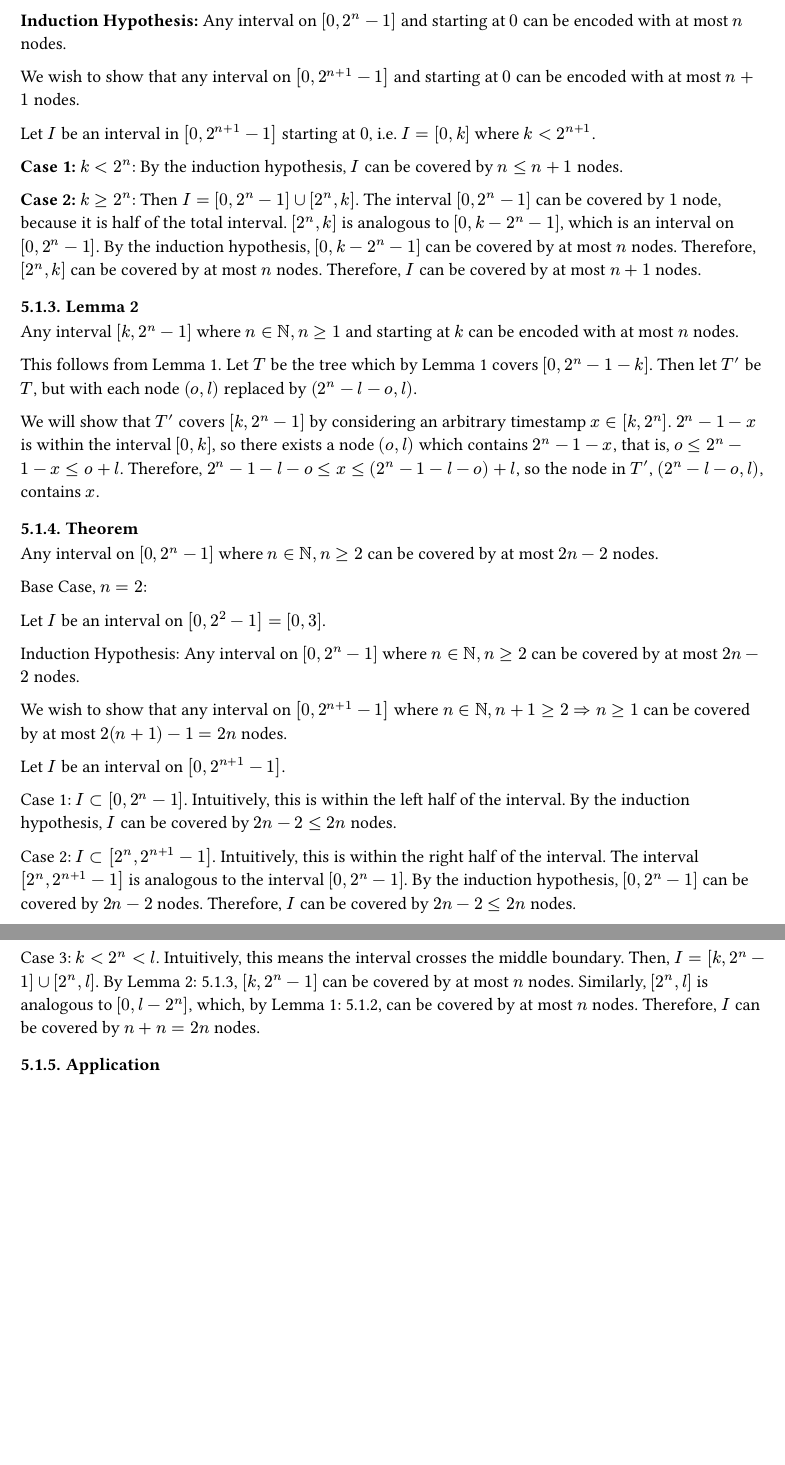
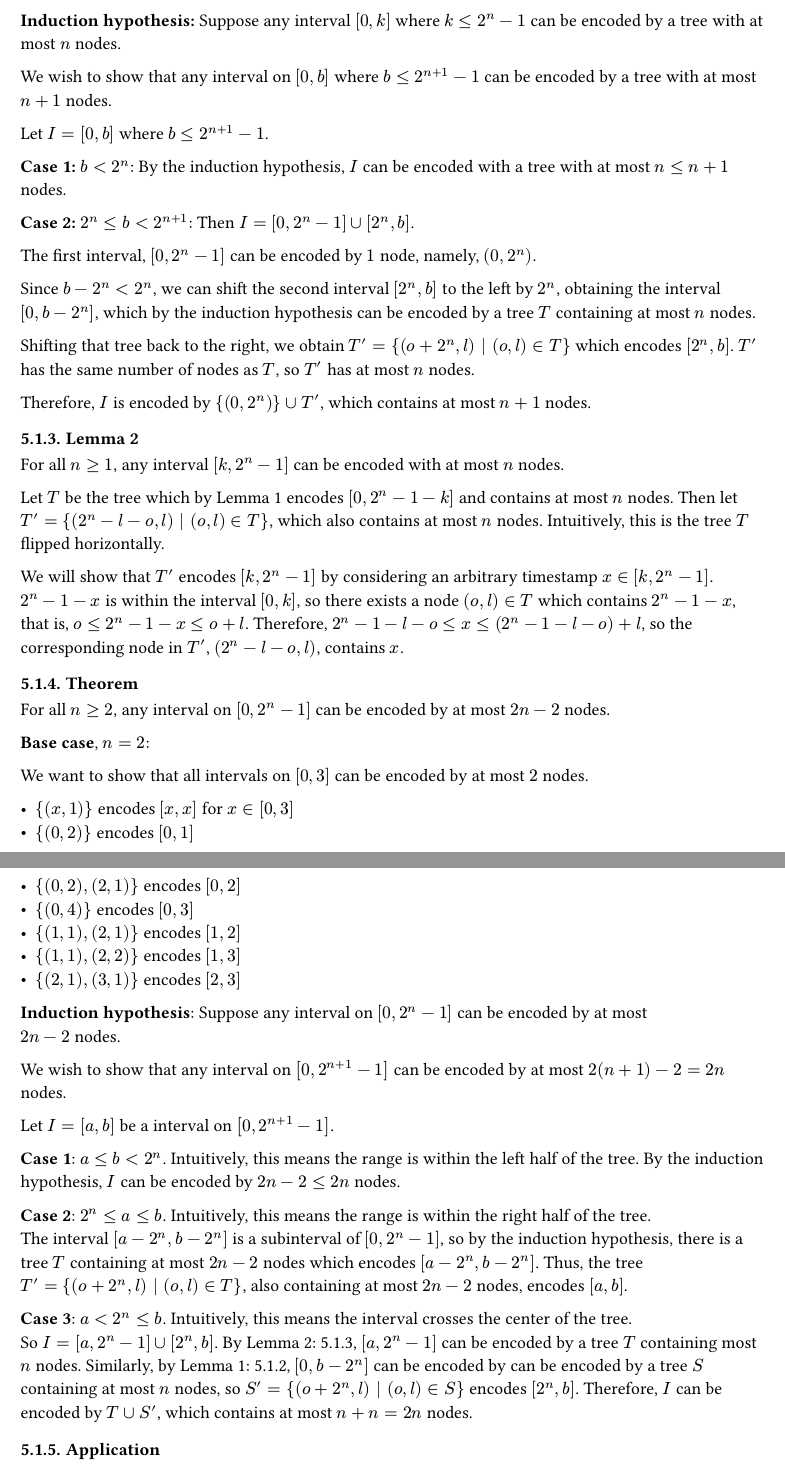
Before and after one commit to OSU-embedded-security-club/ectf-osu-2025, a Typst document (docs/design.typ): two parts of pages 8 and 9 of 9 before the commit and two parts of pages 8 and 9 of 10 after it, joined at a grey line, cut so that both start at the same text, the shorter picture padded with empty space. The pictures show the PDF file docs/design.pdf that the author committed with the source.

Commit message:
Improve proofs

```diff
--- a/docs/design.typ
+++ b/docs/design.typ
@@ -318,49 +318,77 @@ A _tree_ is a set of nodes.
 
 === Lemma 1 <lemma1>
 
-Any interval on $[0, 2^n-1]$ where $n in NN, n >= 1$ and starting at $0$ can be encoded with at most $n$ nodes.
+For all $n >= 1$, any interval $[0, k]$, where $k <= 2^n-1$, can be encoded by a tree containing at most $n$ nodes.
 
-, $n=1$:
+*Base case*, $n=1$:
 
-Let $I$ be an interval on $[0, 2^1 - 1] = [0,1]$ starting at $0$. For $I=[0, 0]$, this can be covered by a $1$ length node at offset 0. For $I=[0, 1]$, this can be covered by a $2$ length node at offset 0.
+We want to show that any interval $[0, k]$ where $k <= 2^1 - 1 = 1$ can be encoded by at most 1 node.
 
-*Induction Hypothesis:* Any interval on $[0, 2^n - 1]$ and starting at $0$ can be encoded with at most $n$ nodes.
+- ${(0, 1)}$ encodes $[0, 0]$
+- ${(0, 2)}$ encodes $[0, 1]$
 
-We wish to show that any interval on $[0, 2^(n+1)-1]$ and starting at $0$ can be encoded with at most $n+1$ nodes.
+*Induction hypothesis:* Suppose any interval $[0, k]$ where $k <= 2^n-1$ can be encoded by a tree with at most $n$ nodes.
 
-Let $I$ be an interval in $[0, 2^(n+1)-1]$ starting at $0$, i.e. $I=[0, k]$ where $k<2^(n+1)$.
+We wish to show that any interval on $[0, b]$ where $b <= 2^(n+1)-1$ can be encoded by a tree with at most $n+1$ nodes.
 
-*Case 1:* $k < 2^n$: By the induction hypothesis, $I$ can be covered by $n<=n+1$ nodes.
+Let $I = [0, b]$ where $b <= 2^(n+1)-1$.
 
-*Case 2:* $k >= 2^n$: Then $I = [0, 2^n - 1] union [2^n, k]$. The interval $[0, 2^n - 1]$ can be covered by $1$ node, because it is half of the total interval. $[2^n, k]$ is analogous to $[0, k - 2^n - 1]$, which is an interval on $[0, 2^n-1]$. By the induction hypothesis, $[0, k - 2^n - 1]$ can be covered by at most $n$ nodes. Therefore, $[2^n, k]$ can be covered by at most $n$ nodes. Therefore, $I$ can be covered by at most $n+1$ nodes.
+*Case 1:* $b < 2^n$: By the induction hypothesis, $I$ can be encoded with a tree with at most $n <= n + 1$ nodes.
+
+*Case 2:* $2^n <= b < 2^(n+1)$: Then $I = [0, 2^n - 1] union [2^n, b]$.
+
+The first interval, $[0, 2^n - 1]$ can be encoded by $1$ node, namely, $(0, 2^n)$.
+
+Since $b-2^n < 2^n$, we can shift the second interval $[2^n, b]$ to the left by $2^n$, obtaining the interval $[0, b - 2^n]$, which by the induction hypothesis can be encoded by a tree $T$ containing at most $n$ nodes.
+
+Shifting that tree back to the right, we obtain $T' = {(o + 2^n, l) | (o, l) in T}$ which encodes $[2^n, b]$. $T'$ has the same number of nodes as $T$, so $T'$ has at most $n$ nodes.
+
+Therefore, $I$ is encoded by ${(0, 2^n)} union T'$, which contains at most $n+1$ nodes.
 
 === Lemma 2 <lemma2>
 
-Any interval $[k, 2^n-1]$ where $n in NN, n >= 1$ and starting at $k$ can be encoded with at most $n$ nodes.
+For all $n >= 1$, any interval $[k, 2^n-1]$ can be encoded with at most $n$ nodes.
 
-This follows from Lemma 1. Let $T$ be the tree which by Lemma 1 covers $[0, 2^n-1-k]$. Then let $T'$ be $T$, but with each node $(o,l)$ replaced by $(2^n-l-o,l)$.
+Let $T$ be the tree which by Lemma 1 encodes $[0, 2^n-1-k]$ and contains at most $n$ nodes.
+Then let $T' = {(2^n-l-o,l) | (o, l) in T}$, which also contains at most $n$ nodes.
+Intuitively, this is the tree $T$ flipped horizontally.
 
-We will show that $T'$ covers $[k, 2^n-1]$ by considering an arbitrary timestamp $x in [k, 2^n]$. $2^n-1-x$ is within the interval $[0,k]$, so there exists a node $(o, l)$ which contains $2^n-1-x$, that is, $o <= 2^n-1-x <= o + l$. Therefore, $2^n - 1 - l - o <= x <= (2^n - 1 - l - o) + l$, so the node in $T'$, $(2^n-l-o,l)$, contains $x$.
+We will show that $T'$ encodes $[k, 2^n-1]$ by considering an arbitrary timestamp $x in [k, 2^n - 1]$. \
+$2^n-1-x$ is within the interval $[0,k]$, so there exists a node $(o, l) in T$ which contains $2^n-1-x$, that is, $o <= 2^n-1-x <= o + l$.
+Therefore, $2^n - 1 - l - o <= x <= (2^n - 1 - l - o) + l$, so the corresponding node in $T'$, $(2^n-l-o,l)$, contains $x$.
 
 === Theorem <theorem>
 
-Any interval on $[0, 2^n - 1]$ where $n in NN, n >= 2$ can be covered by at most $2n-2$ nodes.
+For all $n >= 2$, any interval on $[0, 2^n - 1]$ can be encoded by at most $2n-2$ nodes.
 
-Base Case, $n=2$:
+*Base case*, $n=2$:
 
-Let $I$ be an interval on $[0, 2^2-1]=[0,3]$.
+We want to show that all intervals on $[0, 3]$ can be encoded by at most $2$ nodes.
 
-Induction Hypothesis: Any interval on $[0, 2^n - 1]$ where $n in NN, n >= 2$ can be covered by at most $2n-2$ nodes.
+- ${(x, 1)}$ encodes $[x, x]$ for $x in [0, 3]$
+- ${(0, 2)}$ encodes $[0, 1]$
+- ${(0, 2), (2, 1)}$ encodes $[0, 2]$
+- ${(0, 4)}$ encodes $[0, 3]$
+- ${(1, 1), (2, 1)}$ encodes $[1, 2]$
+- ${(1, 1), (2, 2)}$ encodes $[1, 3]$
+- ${(2, 1), (3, 1)}$ encodes $[2, 3]$
 
-We wish to show that any interval on $[0, 2^(n+1)-1]$ where $n in NN, n+1 >= 2 => n>=1$ can be covered by at most $2(n+1)-1=2n$ nodes.
+*Induction hypothesis*: Suppose any interval on $[0, 2^n - 1]$ can be encoded by at most \ $2n-2$ nodes.
 
-Let $I$ be an interval on $[0, 2^(n+1) -1]$.
+We wish to show that any interval on $[0, 2^(n+1)-1]$ can be encoded by at most $2(n+1)-2=2n$ nodes.
 
-Case 1: $I subset [0, 2^n - 1]$. Intuitively, this is within the left half of the interval. By the induction hypothesis, $I$ can be covered by $2n-2 <= 2n$ nodes.
+Let $I = [a, b]$ be a interval on $[0, 2^(n+1) -1]$.
 
-Case 2: $I subset [2^n, 2^(n+1)-1]$. Intuitively, this is within the right half of the interval. The interval $[2^n, 2^(n+1)-1]$ is analogous to the interval $[0, 2^n - 1]$. By the induction hypothesis, $[0, 2^n - 1]$ can be covered by $2n-2$ nodes. Therefore, $I$ can be covered by $2n-2 <= 2n$ nodes.
+*Case 1*: $a <= b < 2^n$. Intuitively, this means the range is within the left half of the tree. By the induction hypothesis, $I$ can be encoded by $2n-2 <= 2n$ nodes.
 
-Case 3: $k < 2^n < l$. Intuitively, this means the interval crosses the middle boundary. Then, $I=[k, 2^n - 1] union [2^n, l]$. By @lemma2[Lemma 2:], $[k, 2^n - 1]$ can be covered by at most $n$ nodes. Similarly, $[2^n, l]$ is analogous to $[0, l-2^n]$, which, by @lemma1[Lemma 1:], can be covered by at most $n$ nodes. Therefore, $I$ can be covered by $n+n=2n$ nodes.
+*Case 2*: $2^n <= a <= b$. Intuitively, this means the range is within the right half of the tree.
+\ The interval $[a - 2^n, b-2^n]$ is a subinterval of $[0, 2^n-1]$, so by the induction hypothesis, there is a tree $T$ containing at most $2n-2$ nodes which encodes $[a - 2^n, b-2^n]$.
+Thus, the tree \ $T' = {(o+2^n, l) | (o,l) in T}$, also containing at most $2n-2$ nodes, encodes $[a, b]$.
+
+*Case 3*: $a < 2^n <= b$. Intuitively, this means the interval crosses the center of the tree. \ So $I=[a, 2^n - 1] union [2^n, b]$.
+By @lemma2[Lemma 2:], $[a, 2^n - 1]$ can be encoded by a tree $T$ containing most $n$ nodes.
+Similarly, by @lemma1[Lemma 1:], $[0, b-2^n]$ can be encoded by can be encoded by a tree $S$ containing at most $n$ nodes, so $S' = {(o + 2^n, l) | (o, l) in S}$ encodes $[2^n, b]$.
+Therefore, $I$ can be encoded by $T union S'$, which contains at most $n + n = 2n$ nodes.
 
 === Application
 
```
Also changed, not shown: README.md, docs/design.pdf, docs/pages/page-1.svg, docs/pages/page-10.svg (added), docs/pages/page-7.svg, docs/pages/page-8.svg, docs/pages/page-9.svg, docs/design.typ (4 more changed lines).
